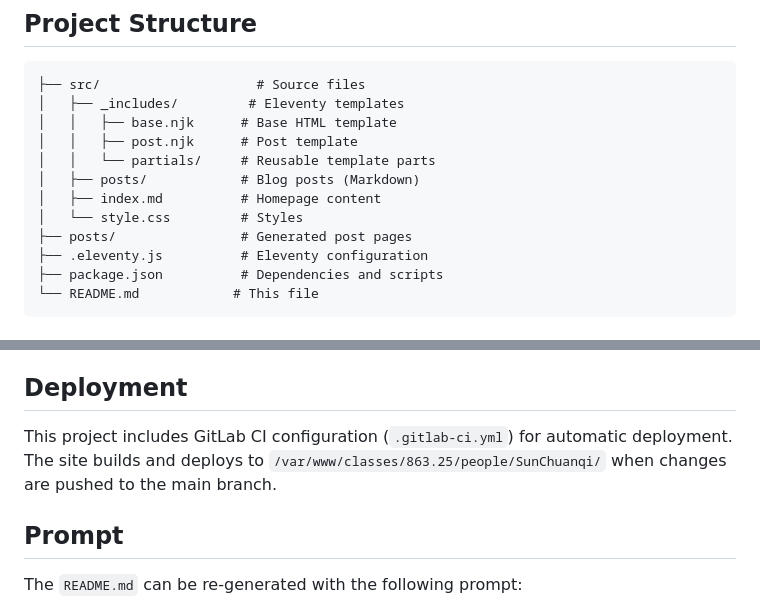
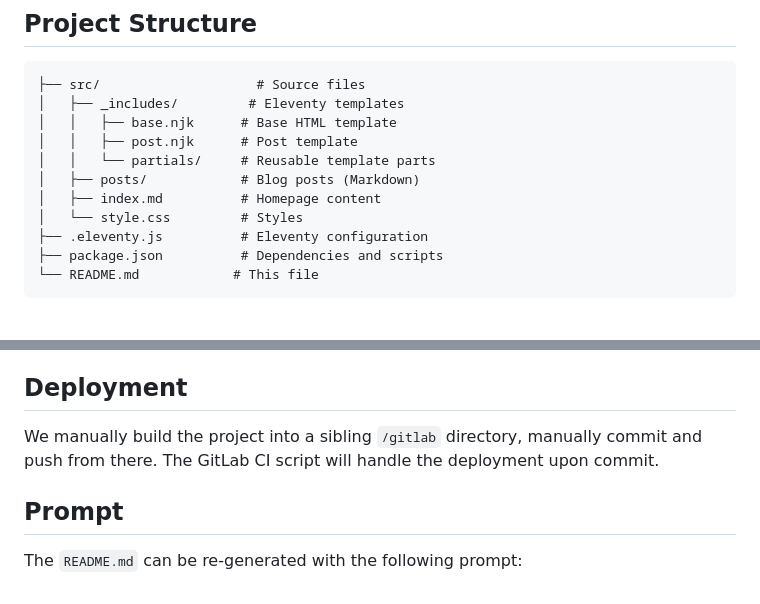
Before and after one commit to chuanqisun/htmaa-2025, a Markdown page: blog/README.md, 2 parts joined by grey strips. Rendered like a GitHub page.

Commit message:
Revise README for deployment process and structure

```diff
--- a/blog/README.md
+++ b/blog/README.md
@@ -83,7 +83,6 @@ The site will be available at `http://localhost:8080` with live reload enabled.
 │   ├── posts/            # Blog posts (Markdown)
 │   ├── index.md          # Homepage content
 │   └── style.css         # Styles
-├── posts/                # Generated post pages
 ├── .eleventy.js          # Eleventy configuration
 ├── package.json          # Dependencies and scripts
 └── README.md            # This file
@@ -128,7 +127,7 @@ Adjust site settings in `.eleventy.js` including:
 
 ## Deployment
 
-This project includes GitLab CI configuration (`.gitlab-ci.yml`) for automatic deployment. The site builds and deploys to `/var/www/classes/863.25/people/SunChuanqi/` when changes are pushed to the main branch.
+We manually build the project into a sibling `/gitlab` directory, manually commit and push from there. The GitLab CI script will handle the deployment upon commit.
 
 ## Prompt
 
```
